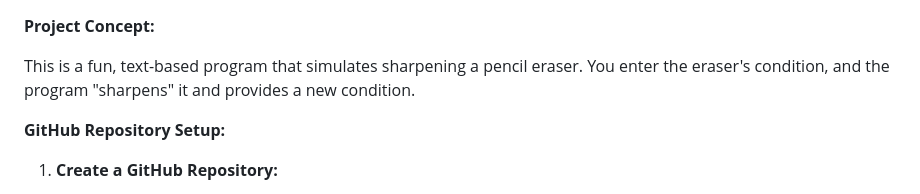
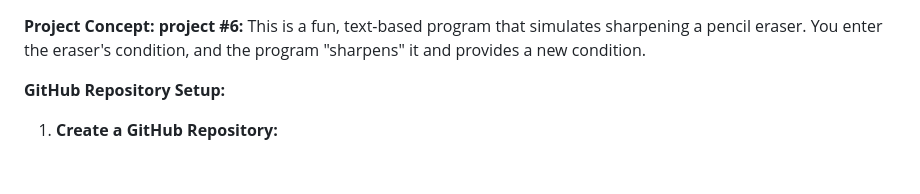
Before and after one commit to Vipul-VijayVargiya20/Personal-Portfolio, a Markdown page: README.md, the part around the change. GitHub-like rendering; blank space fills up the shorter version.

```diff
--- a/README.md
+++ b/README.md
@@ -1,5 +1,5 @@
 **Project Concept:**
-
+**project #6:**
 This is a fun, text-based program that simulates sharpening a pencil eraser. You enter the eraser's condition, and the program "sharpens" it and provides a new condition.
 
 **GitHub Repository Setup:**
```
